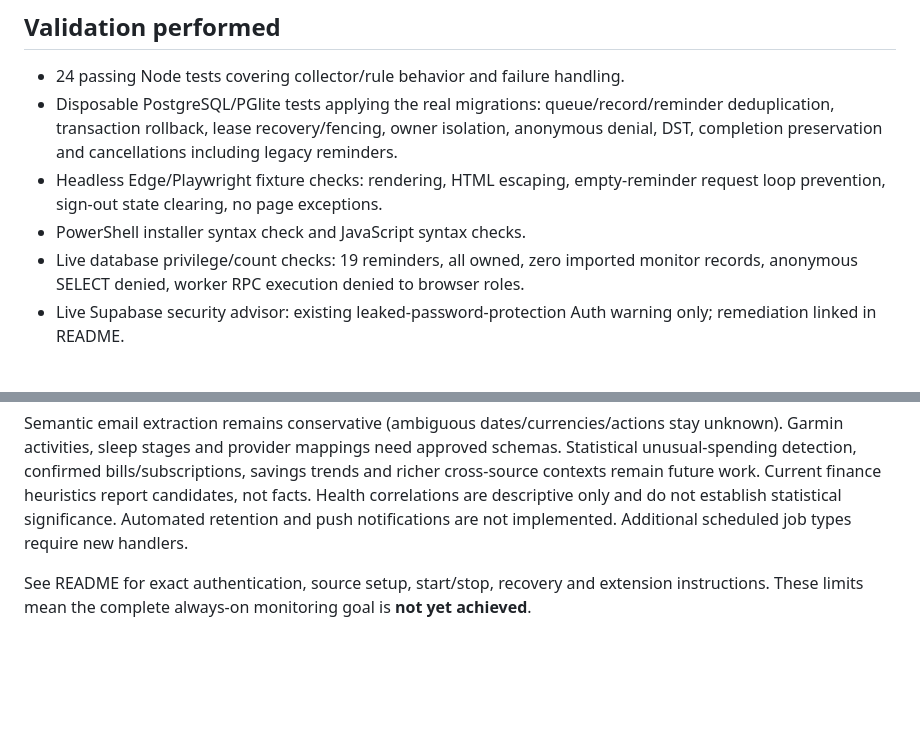
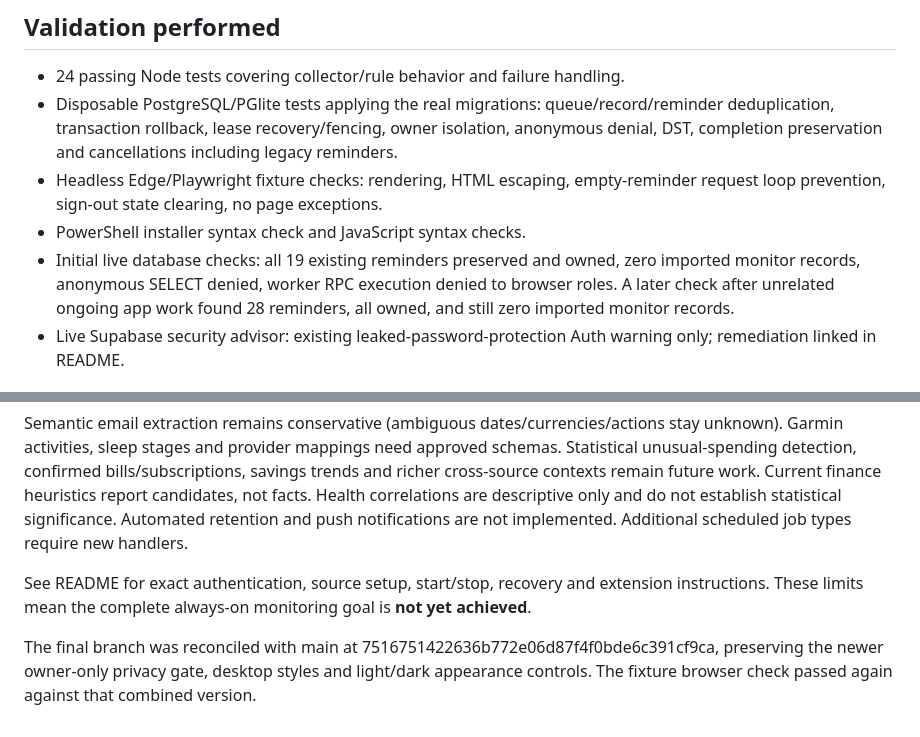
Before and after one commit to GaRoggy/roggy-buy-list, a Markdown page: docs/implementation-status.md, 2 parts joined by grey strips. GitHub-like rendering; blank space fills up the shorter version.

Commit message:
Record reconciliation with current owner-only app and live validation

```diff
--- a/docs/implementation-status.md
+++ b/docs/implementation-status.md
@@ -16,7 +16,7 @@
 - Disposable PostgreSQL/PGlite tests applying the real migrations: queue/record/reminder deduplication, transaction rollback, lease recovery/fencing, owner isolation, anonymous denial, DST, completion preservation and cancellations including legacy reminders.
 - Headless Edge/Playwright fixture checks: rendering, HTML escaping, empty-reminder request loop prevention, sign-out state clearing, no page exceptions.
 - PowerShell installer syntax check and JavaScript syntax checks.
-- Live database privilege/count checks: 19 reminders, all owned, zero imported monitor records, anonymous SELECT denied, worker RPC execution denied to browser roles.
+- Initial live database checks: all 19 existing reminders preserved and owned, zero imported monitor records, anonymous SELECT denied, worker RPC execution denied to browser roles. A later check after unrelated ongoing app work found 28 reminders, all owned, and still zero imported monitor records.
 - Live Supabase security advisor: existing leaked-password-protection Auth warning only; remediation linked in README.
 
 ## Not yet activated or verified
@@ -33,3 +33,5 @@
 Semantic email extraction remains conservative (ambiguous dates/currencies/actions stay unknown). Garmin activities, sleep stages and provider mappings need approved schemas. Statistical unusual-spending detection, confirmed bills/subscriptions, savings trends and richer cross-source contexts remain future work. Current finance heuristics report candidates, not facts. Health correlations are descriptive only and do not establish statistical significance. Automated retention and push notifications are not implemented. Additional scheduled job types require new handlers.
 
 See README for exact authentication, source setup, start/stop, recovery and extension instructions. These limits mean the complete always-on monitoring goal is **not yet achieved**.
+
+The final branch was reconciled with main at 7516751422636b772e06d87f4f0bde6c391cf9ca, preserving the newer owner-only privacy gate, desktop styles and light/dark appearance controls. The fixture browser check passed again against that combined version.
```
